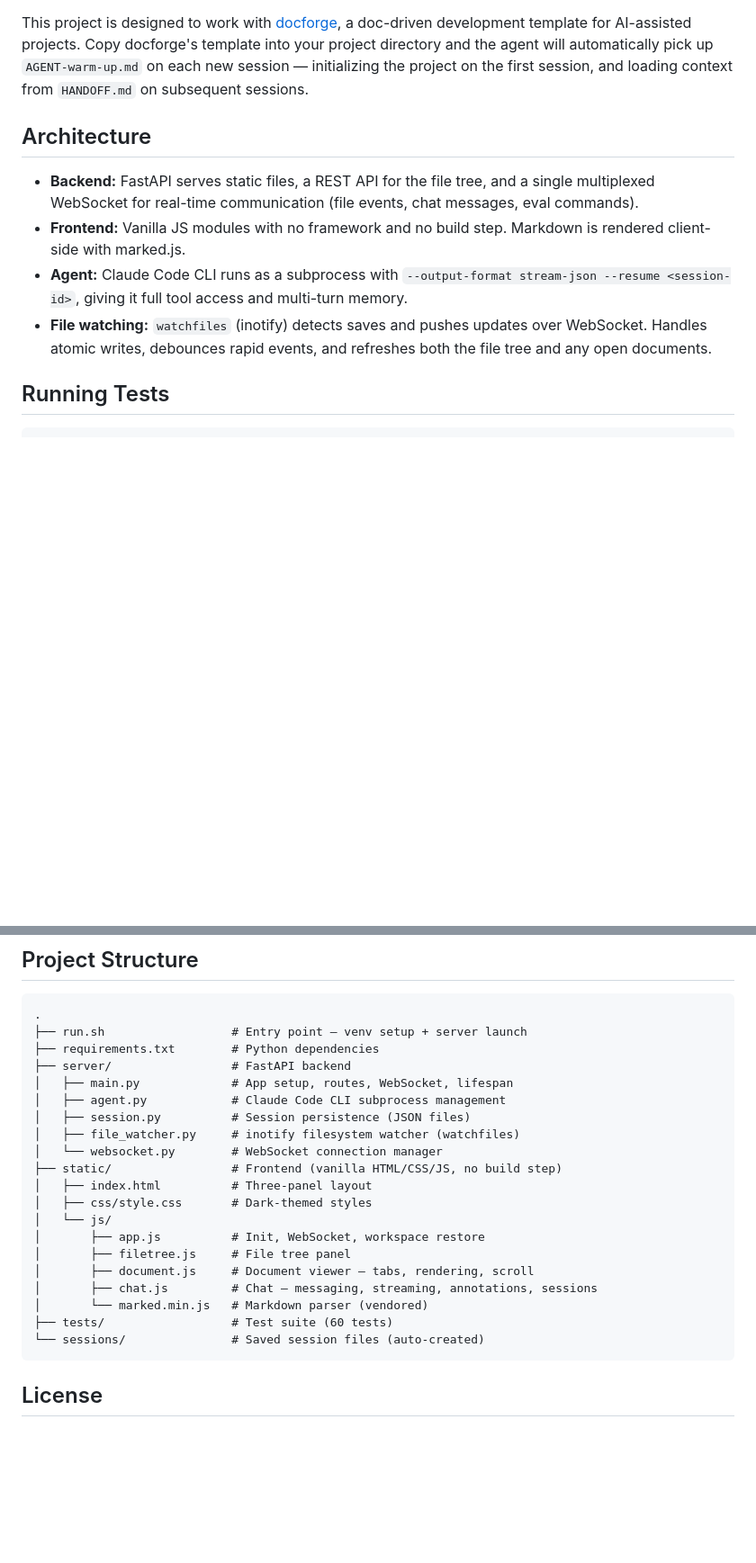
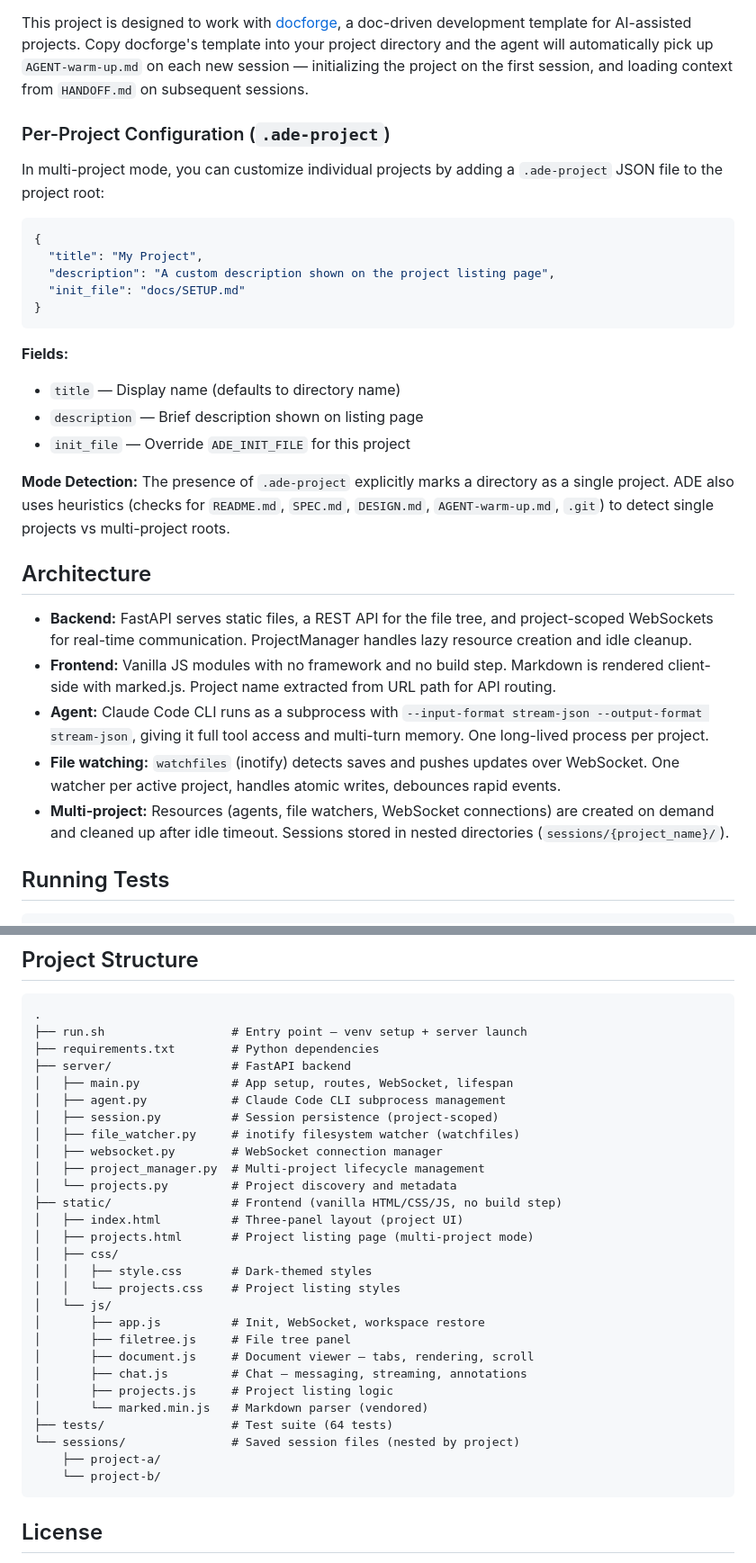
Before and after one commit to ThinkerYzu/agent-desktop-env, a Markdown page: README.md, 2 parts joined by grey strips. Shown at 90% size. Drawn GitHub-style; blank space fills up the shorter version.

Commit message:
Update README.md with multi-project documentation
Document new multi-project features:
- Add multi-project mode overview and usage examples
- Document single-project vs multi-project quick start
- Add new environment variables (ADE_PROJECT_IDLE_TIMEOUT, ADE_MAX_ACTIVE_PROJECTS)
- Document .ade-project configuration file format
- Document auto-detection heuristics
- Update architecture section with multi-project details
- Update project structure to show new files (project_manager.py, projects.py, etc.)
- Note lazy resource management and idle cleanup

````diff
--- a/README.md
+++ b/README.md
@@ -58,12 +82,33 @@ When a new chat session starts, the agent automatically reads the file specified
 
 This project is designed to work with [docforge](https://github.com/ThinkerYzu/docforge), a doc-driven development template for AI-assisted projects. Copy docforge's template into your project directory and the agent will automatically pick up `AGENT-warm-up.md` on each new session — initializing the project on the first session, and loading context from `HANDOFF.md` on subsequent sessions.
 
+### Per-Project Configuration (`.ade-project`)
+
+In multi-project mode, you can customize individual projects by adding a `.ade-project` JSON file to the project root:
+
+```json
+{
+  "title": "My Project",
+  "description": "A custom description shown on the project listing page",
+  "init_file": "docs/SETUP.md"
+}
+```
+
+**Fields:**
+- `title` — Display name (defaults to directory name)
+- `description` — Brief description shown on listing page
+- `init_file` — Override `ADE_INIT_FILE` for this project
+
+**Mode Detection:**
+The presence of `.ade-project` explicitly marks a directory as a single project. ADE also uses heuristics (checks for `README.md`, `SPEC.md`, `DESIGN.md`, `AGENT-warm-up.md`, `.git`) to detect single projects vs multi-project roots.
+
 ## Architecture
 
-- **Backend:** FastAPI serves static files, a REST API for the file tree, and a single multiplexed WebSocket for real-time communication (file events, chat messages, eval commands).
-- **Frontend:** Vanilla JS modules with no framework and no build step. Markdown is rendered client-side with marked.js.
-- **Agent:** Claude Code CLI runs as a subprocess with `--output-format stream-json --resume <session-id>`, giving it full tool access and multi-turn memory.
-- **File watching:** `watchfiles` (inotify) detects saves and pushes updates over WebSocket. Handles atomic writes, debounces rapid events, and refreshes both the file tree and any open documents.
+- **Backend:** FastAPI serves static files, a REST API for the file tree, and project-scoped WebSockets for real-time communication. ProjectManager handles lazy resource creation and idle cleanup.
+- **Frontend:** Vanilla JS modules with no framework and no build step. Markdown is rendered client-side with marked.js. Project name extracted from URL path for API routing.
+- **Agent:** Claude Code CLI runs as a subprocess with `--input-format stream-json --output-format stream-json`, giving it full tool access and multi-turn memory. One long-lived process per project.
+- **File watching:** `watchfiles` (inotify) detects saves and pushes updates over WebSocket. One watcher per active project, handles atomic writes, debounces rapid events.
+- **Multi-project:** Resources (agents, file watchers, WebSocket connections) are created on demand and cleaned up after idle timeout. Sessions stored in nested directories (`sessions/{project_name}/`).
 
 ## Running Tests
 
@@ -83,20 +128,28 @@ Some tests drive the UI via a WebSocket eval channel and require a running brows
 ├── server/                 # FastAPI backend
 │   ├── main.py             # App setup, routes, WebSocket, lifespan
 │   ├── agent.py            # Claude Code CLI subprocess management
-│   ├── session.py          # Session persistence (JSON files)
+│   ├── session.py          # Session persistence (project-scoped)
 │   ├── file_watcher.py     # inotify filesystem watcher (watchfiles)
-│   └── websocket.py        # WebSocket connection manager
+│   ├── websocket.py        # WebSocket connection manager
+│   ├── project_manager.py  # Multi-project lifecycle management
+│   └── projects.py         # Project discovery and metadata
 ├── static/                 # Frontend (vanilla HTML/CSS/JS, no build step)
-│   ├── index.html          # Three-panel layout
-│   ├── css/style.css       # Dark-themed styles
+│   ├── index.html          # Three-panel layout (project UI)
+│   ├── projects.html       # Project listing page (multi-project mode)
+│   ├── css/
+│   │   ├── style.css       # Dark-themed styles
+│   │   └── projects.css    # Project listing styles
 │   └── js/
 │       ├── app.js          # Init, WebSocket, workspace restore
 │       ├── filetree.js     # File tree panel
 │       ├── document.js     # Document viewer — tabs, rendering, scroll
-│       ├── chat.js         # Chat — messaging, streaming, annotations, sessions
+│       ├── chat.js         # Chat — messaging, streaming, annotations
+│       ├── projects.js     # Project listing logic
 │       └── marked.min.js   # Markdown parser (vendored)
-├── tests/                  # Test suite (60 tests)
-└── sessions/               # Saved session files (auto-created)
+├── tests/                  # Test suite (64 tests)
+└── sessions/               # Saved session files (nested by project)
+    ├── project-a/
+    └── project-b/
 ```
 
 ## License
````
Also changed, not shown: other parts of README.md (+27 -3 lines).
